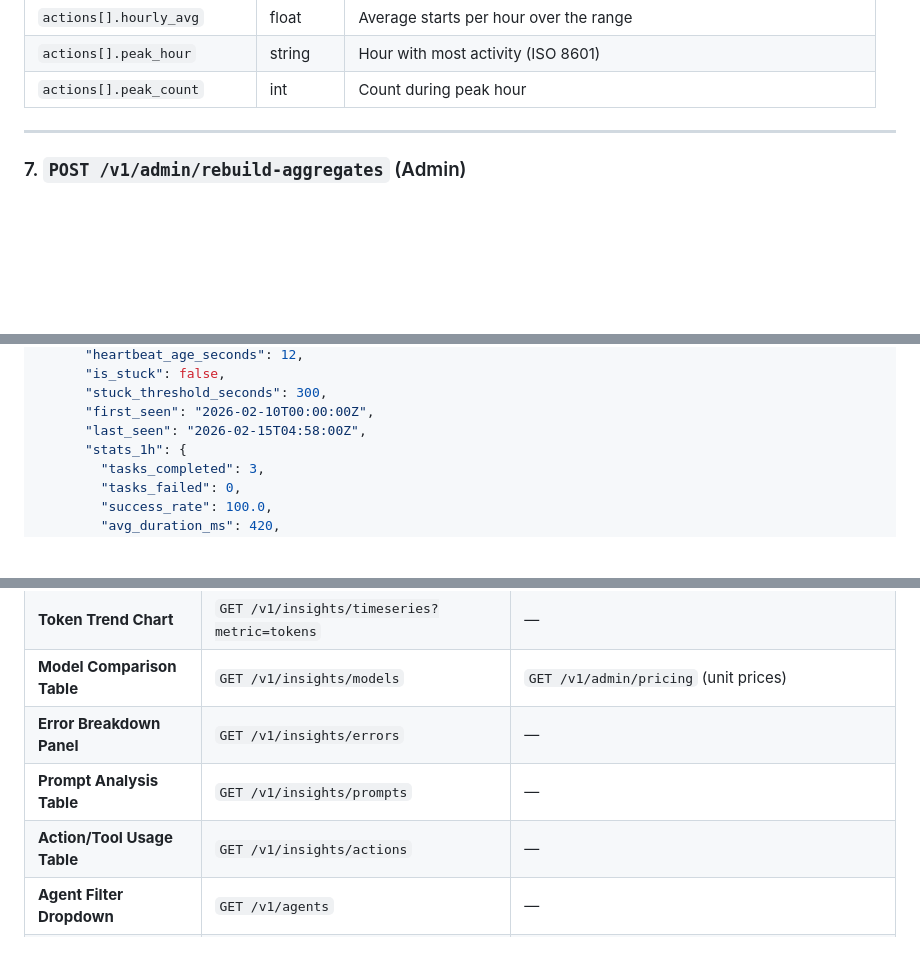
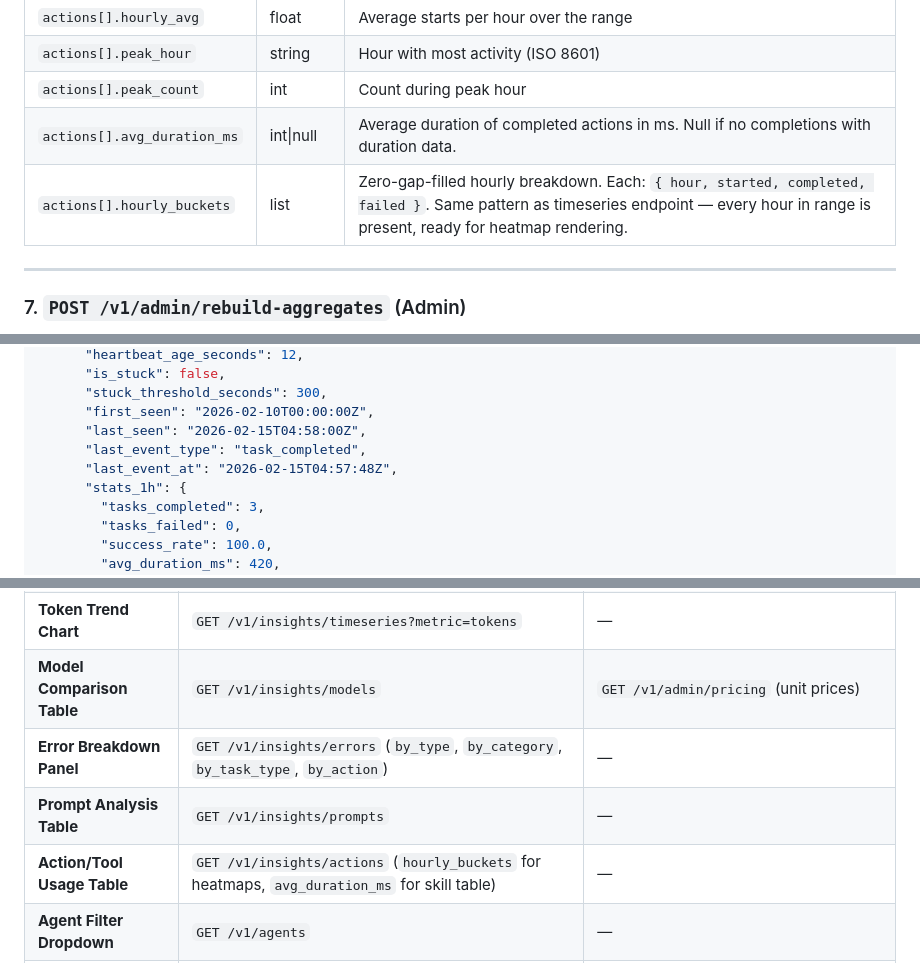
Before and after one commit to jcolano/hiveboard, a Markdown page: docs/insights-engine-api-reference.md, 3 parts joined by grey strips. GitHub-like rendering; blank space fills up the shorter version.

```diff
--- a/docs/insights-engine-api-reference.md
+++ b/docs/insights-engine-api-reference.md
@@ -412,6 +432,8 @@ Authorization: Bearer hb_live_dev000000000000000000000000000000
 | `actions[].hourly_avg` | float | Average starts per hour over the range |
 | `actions[].peak_hour` | string | Hour with most activity (ISO 8601) |
 | `actions[].peak_count` | int | Count during peak hour |
+| `actions[].avg_duration_ms` | int\|null | Average duration of completed actions in ms. Null if no completions with duration data. |
+| `actions[].hourly_buckets` | list | Zero-gap-filled hourly breakdown. Each: `{ hour, started, completed, failed }`. Same pattern as timeseries endpoint — every hour in range is present, ready for heatmap rendering. |
 
 ---
 
@@ -531,6 +553,8 @@ The insights page will also need these **existing** endpoints for context data (
       "stuck_threshold_seconds": 300,
       "first_seen": "2026-02-10T00:00:00Z",
       "last_seen": "2026-02-15T04:58:00Z",
+      "last_event_type": "task_completed",
+      "last_event_at": "2026-02-15T04:57:48Z",
       "stats_1h": {
         "tasks_completed": 3,
         "tasks_failed": 0,
@@ -705,9 +732,9 @@ The insights page will also need these **existing** endpoints for context data (
 | **Error Trend Chart** | `GET /v1/insights/timeseries?metric=errors` | — |
 | **Token Trend Chart** | `GET /v1/insights/timeseries?metric=tokens` | — |
 | **Model Comparison Table** | `GET /v1/insights/models` | `GET /v1/admin/pricing` (unit prices) |
-| **Error Breakdown Panel** | `GET /v1/insights/errors` | — |
+| **Error Breakdown Panel** | `GET /v1/insights/errors` (`by_type`, `by_category`, `by_task_type`, `by_action`) | — |
 | **Prompt Analysis Table** | `GET /v1/insights/prompts` | — |
-| **Action/Tool Usage Table** | `GET /v1/insights/actions` | — |
+| **Action/Tool Usage Table** | `GET /v1/insights/actions` (`hourly_buckets` for heatmaps, `avg_duration_ms` for skill table) | — |
 | **Agent Filter Dropdown** | `GET /v1/agents` | — |
 | **Project Filter Dropdown** | `GET /v1/projects` | — |
 | **Range Selector** | *(client-side, pass to all endpoints)* | — |
```
Also changed, not shown: other parts of docs/insights-engine-api-reference.md (+26 -3 lines).
